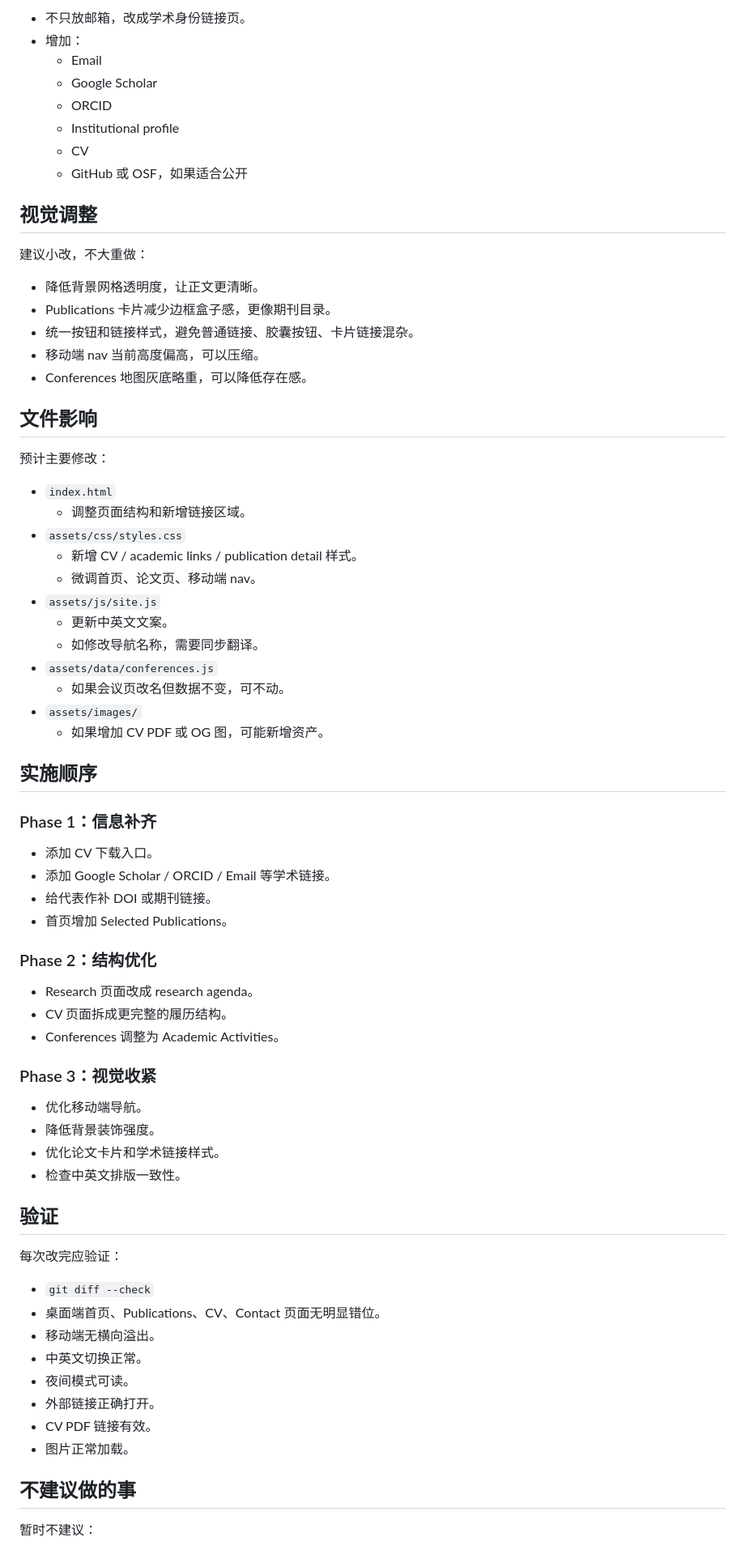
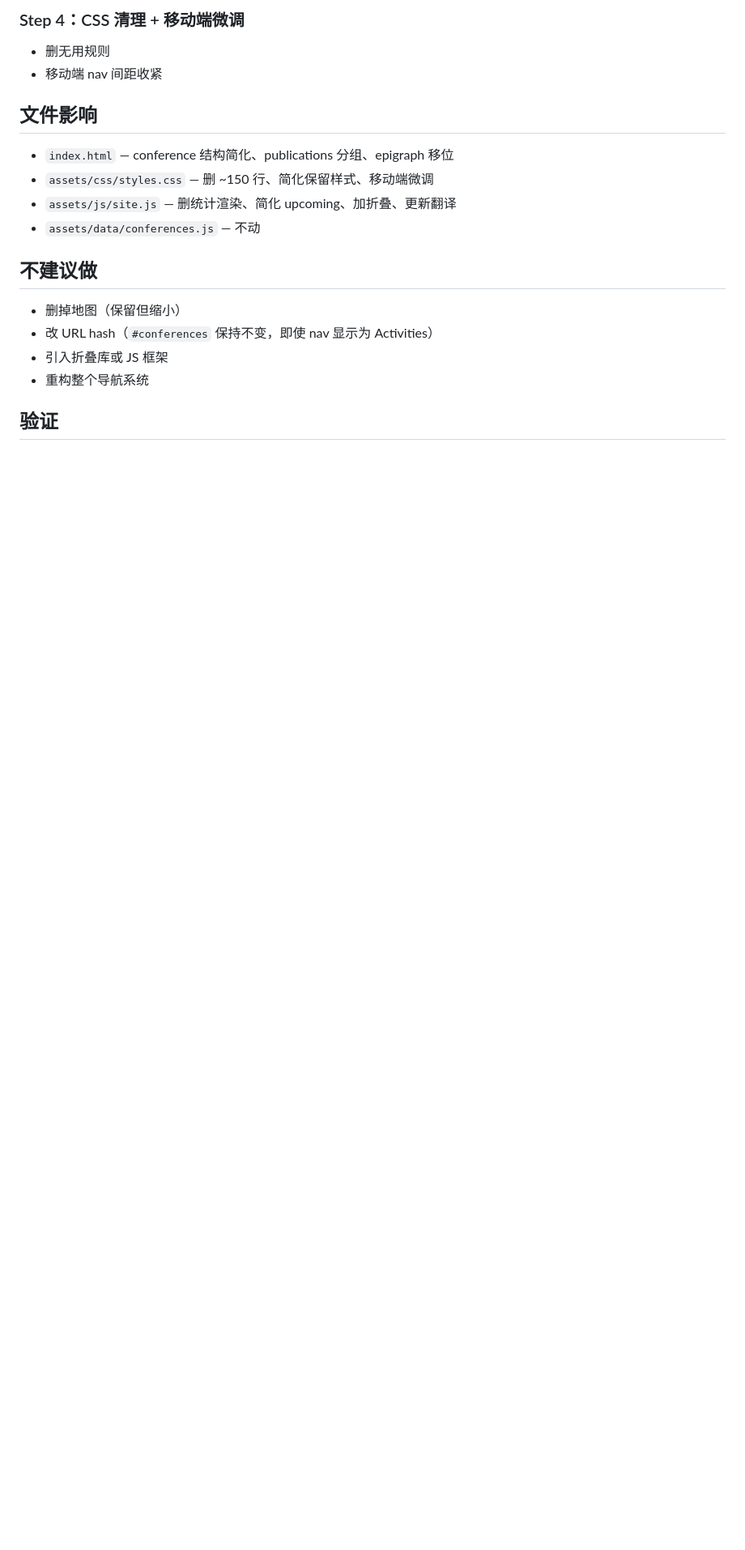
Before and after one commit to linshenghe/linshenghe.github.io, a Markdown page: plans/academic-homepage-revision-plan.md, the part around one of its changes. Shown at 81% size. Rendered like a GitHub page; blank space fills up the shorter version.

```diff
--- a/plans/academic-homepage-revision-plan.md
+++ b/plans/academic-homepage-revision-plan.md
@@ -135,75 +110,20 @@
-- 不只放邮箱，改成学术身份链接页。
-- 增加：
-  - Email
-  - Google Scholar
-  - ORCID
-  - Institutional profile
-  - CV
-  - GitHub 或 OSF，如果适合公开
-
-## 视觉调整
-
-建议小改，不大重做：
-
-- 降低背景网格透明度，让正文更清晰。
-- Publications 卡片减少边框盒子感，更像期刊目录。
-- 统一按钮和链接样式，避免普通链接、胶囊按钮、卡片链接混杂。
-- 移动端 nav 当前高度偏高，可以压缩。
-- Conferences 地图灰底略重，可以降低存在感。
+### Step 4：CSS 清理 + 移动端微调
+- 删无用规则
+- 移动端 nav 间距收紧
 
 ## 文件影响
 
-预计主要修改：
+- `index.html` — conference 结构简化、publications 分组、epigraph 移位
+- `assets/css/styles.css` — 删 ~150 行、简化保留样式、移动端微调
+- `assets/js/site.js` — 删统计渲染、简化 upcoming、加折叠、更新翻译
+- `assets/data/conferences.js` — 不动
 
-- `index.html`
-  - 调整页面结构和新增链接区域。
-- `assets/css/styles.css`
-  - 新增 CV / academic links / publication detail 样式。
-  - 微调首页、论文页、移动端 nav。
-- `assets/js/site.js`
-  - 更新中英文文案。
-  - 如修改导航名称，需要同步翻译。
-- `assets/data/conferences.js`
-  - 如果会议页改名但数据不变，可不动。
-- `assets/images/`
-  - 如果增加 CV PDF 或 OG 图，可能新增资产。
+## 不建议做
 
-## 实施顺序
-
-### Phase 1：信息补齐
-
-- 添加 CV 下载入口。
-- 添加 Google Scholar / ORCID / Email 等学术链接。
-- 给代表作补 DOI 或期刊链接。
-- 首页增加 Selected Publications。
-
-### Phase 2：结构优化
-
-- Research 页面改成 research agenda。
-- CV 页面拆成更完整的履历结构。
-- Conferences 调整为 Academic Activities。
-
-### Phase 3：视觉收紧
-
-- 优化移动端导航。
-- 降低背景装饰强度。
-- 优化论文卡片和学术链接样式。
-- 检查中英文排版一致性。
+- 删掉地图（保留但缩小）
+- 改 URL hash（`#conferences` 保持不变，即使 nav 显示为 Activities）
+- 引入折叠库或 JS 框架
+- 重构整个导航系统
 
 ## 验证
 
-每次改完应验证：
-
-- `git diff --check`
-- 桌面端首页、Publications、CV、Contact 页面无明显错位。
-- 移动端无横向溢出。
-- 中英文切换正常。
-- 夜间模式可读。
-- 外部链接正确打开。
-- CV PDF 链接有效。
-- 图片正常加载。
-
-## 不建议做的事
-
-暂时不建议：
-
```
Also changed, not shown: other parts of plans/academic-homepage-revision-plan.md (+82 -116 lines).
